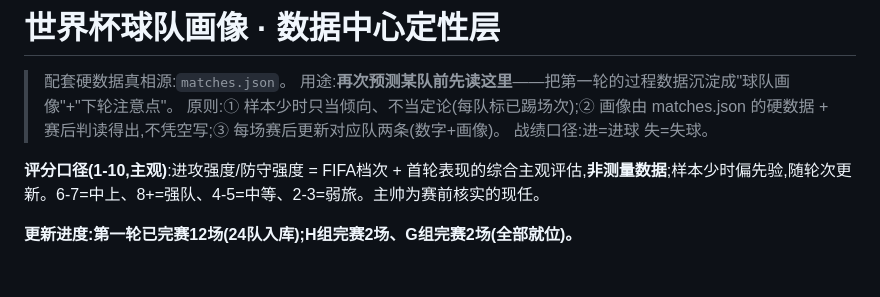
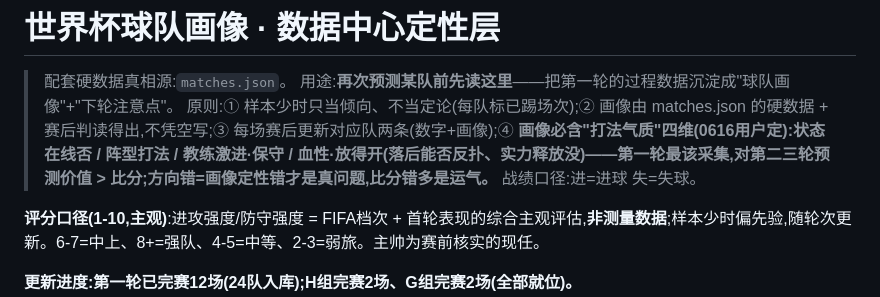
Before and after one commit to joearkon/worldcup2026-predictions, a Markdown page: stats/team_profiles.md, the part around the change. GitHub-like rendering; blank space fills up the shorter version.

```diff
--- a/stats/team_profiles.md
+++ b/stats/team_profiles.md
@@ -2,7 +2,7 @@
 
 > 配套硬数据真相源:`matches.json`。
 > 用途:**再次预测某队前先读这里**——把第一轮的过程数据沉淀成"球队画像"+"下轮注意点"。
-> 原则:① 样本少时只当倾向、不当定论(每队标已踢场次);② 画像由 matches.json 的硬数据 + 赛后判读得出,不凭空写;③ 每场赛后更新对应队两条(数字+画像)。
+> 原则:① 样本少时只当倾向、不当定论(每队标已踢场次);② 画像由 matches.json 的硬数据 + 赛后判读得出,不凭空写;③ 每场赛后更新对应队两条(数字+画像);④ **画像必含"打法气质"四维(0616用户定):状态在线否 / 阵型打法 / 教练激进·保守 / 血性·放得开(落后能否反扑、实力释放没)——第一轮最该采集,对第二三轮预测价值 > 比分;方向错=画像定性错才是真问题,比分错多是运气。**
 > 战绩口径:进=进球 失=失球。
 
 **评分口径(1-10,主观)**:进攻强度/防守强度 = FIFA档次 + 首轮表现的综合主观评估,**非测量数据**;样本少时偏先验,随轮次更新。6-7=中上、8+=强队、4-5=中等、2-3=弱旅。主帅为赛前核实的现任。
```
Also changed, not shown: 复盘台账.md (+5 -0 lines).
